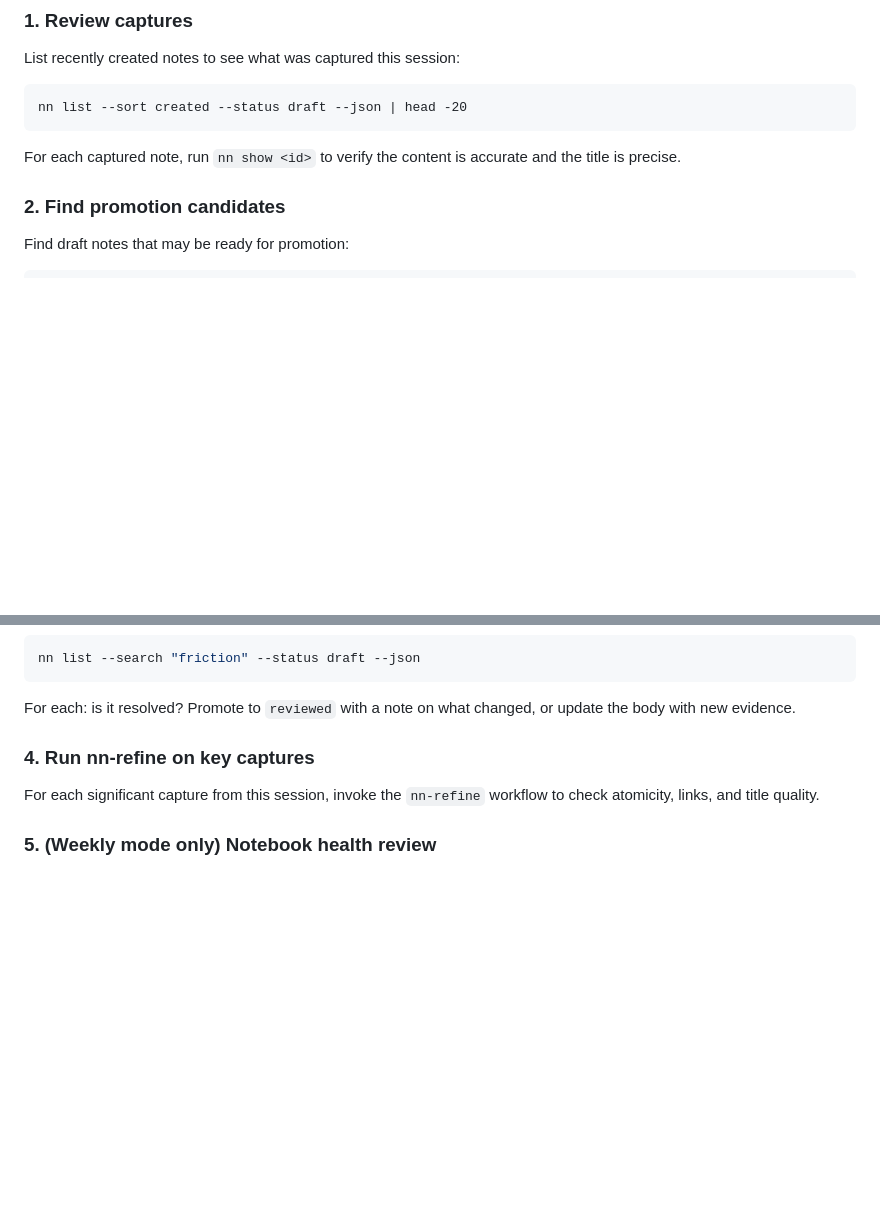
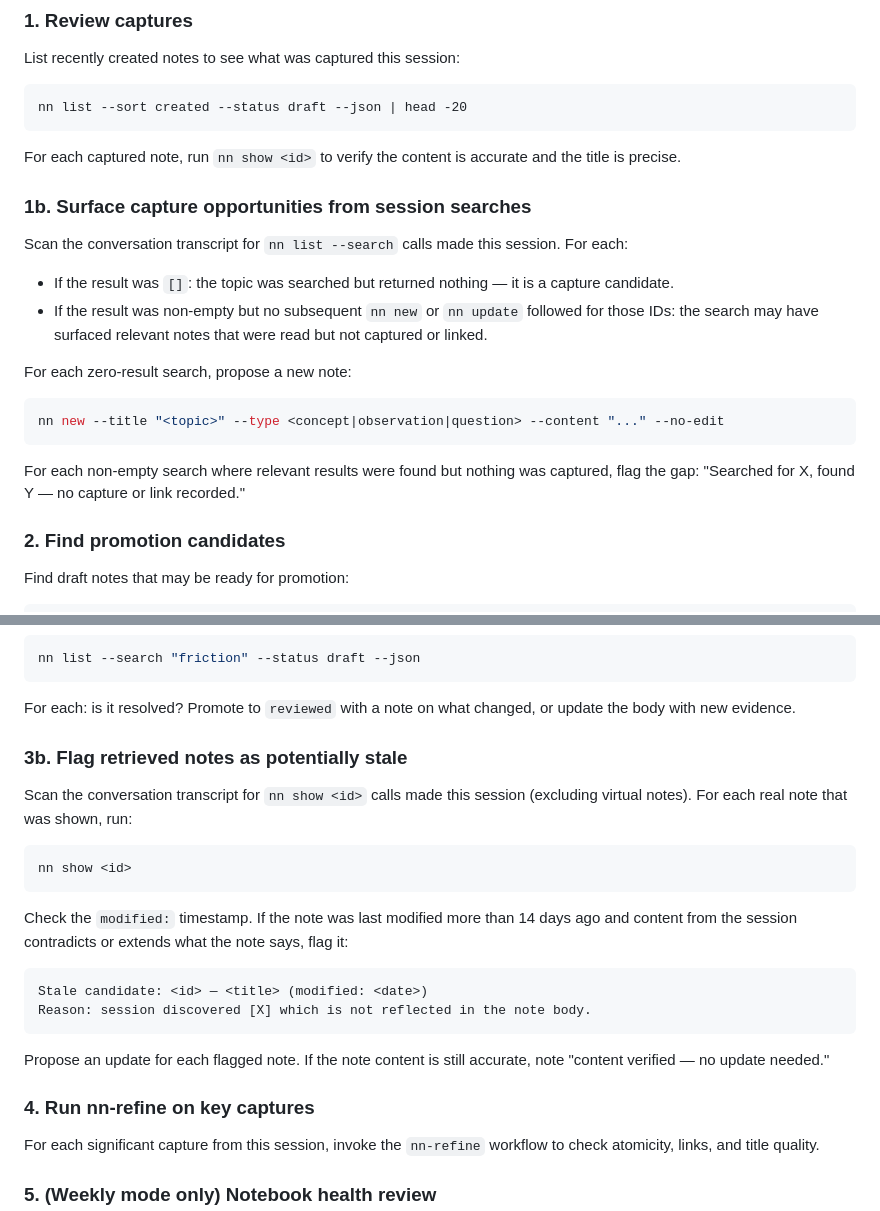
Before and after one commit to jaresty/nn, a Markdown page: skills/nn-session-debrief/SKILL.md, 2 parts joined by grey strips. Drawn GitHub-style; blank space fills up the shorter version.

Commit message:
feat(skills): add capture-opportunities and staleness-check steps to nn-session-debrief

````diff
--- a/skills/nn-session-debrief/SKILL.md
+++ b/skills/nn-session-debrief/SKILL.md
@@ -34,6 +34,20 @@ nn list --sort created --status draft --json | head -20
 ```
 
 For each captured note, run `nn show <id>` to verify the content is accurate and the title is precise.
+
+### 1b. Surface capture opportunities from session searches
+
+Scan the conversation transcript for `nn list --search` calls made this session. For each:
+- If the result was `[]`: the topic was searched but returned nothing — it is a capture candidate.
+- If the result was non-empty but no subsequent `nn new` or `nn update` followed for those IDs: the search may have surfaced relevant notes that were read but not captured or linked.
+
+For each zero-result search, propose a new note:
+
+```bash
+nn new --title "<topic>" --type <concept|observation|question> --content "..." --no-edit
+```
+
+For each non-empty search where relevant results were found but nothing was captured, flag the gap: "Searched for X, found Y — no capture or link recorded."
 
 ### 2. Find promotion candidates
 
@@ -88,6 +102,23 @@ nn list --search "friction" --status draft --json
 ```
 
 For each: is it resolved? Promote to `reviewed` with a note on what changed, or update the body with new evidence.
+
+### 3b. Flag retrieved notes as potentially stale
+
+Scan the conversation transcript for `nn show <id>` calls made this session (excluding virtual notes). For each real note that was shown, run:
+
+```bash
+nn show <id>
+```
+
+Check the `modified:` timestamp. If the note was last modified more than 14 days ago and content from the session contradicts or extends what the note says, flag it:
+
+```
+Stale candidate: <id> — <title> (modified: <date>)
+Reason: session discovered [X] which is not reflected in the note body.
+```
+
+Propose an update for each flagged note. If the note content is still accurate, note "content verified — no update needed."
 
 ### 4. Run nn-refine on key captures
 
````
